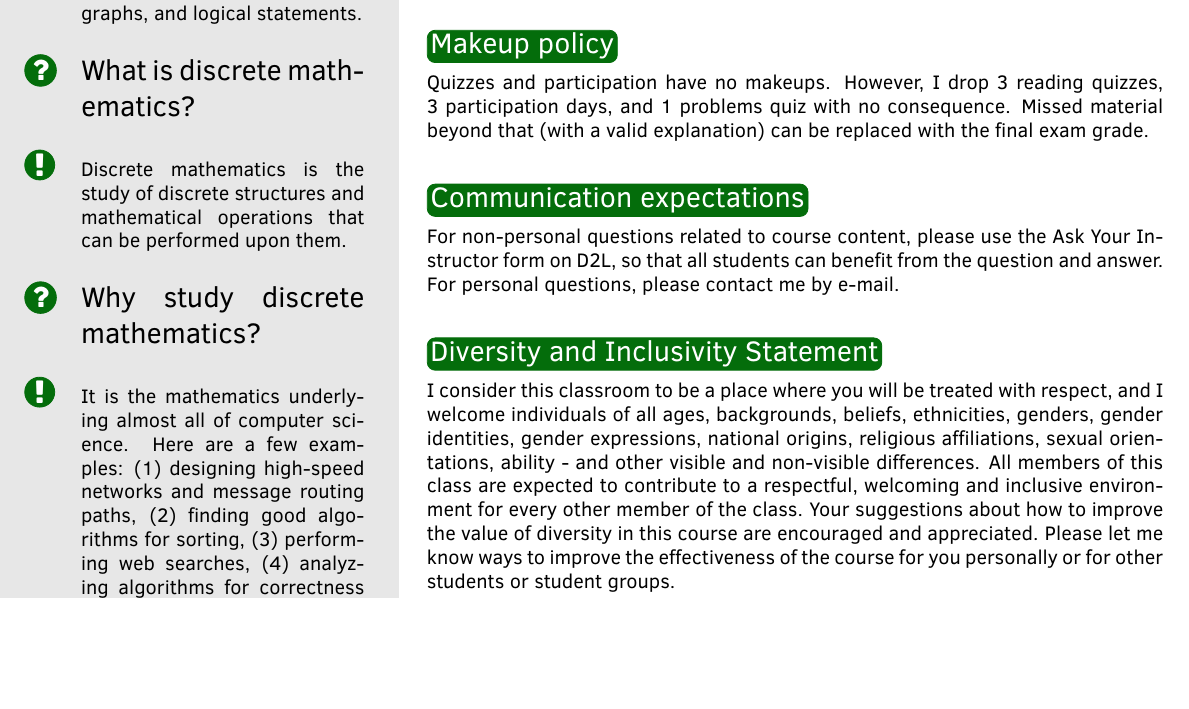
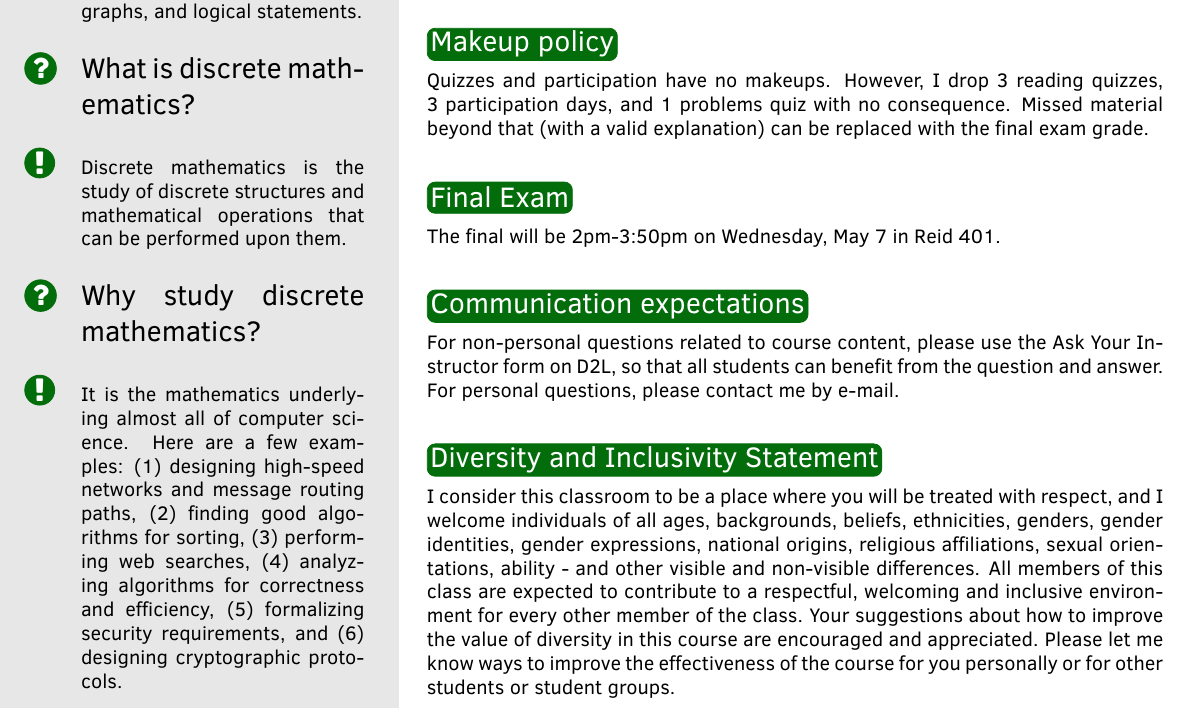
Before and after one commit to gjshort/csci246_spring2025, a LaTeX document (syllabus/syllabus.tex): part of page 2 of 5, cut so that both start at the same text, the shorter picture padded with empty space. Compiled offline with pdfLaTeX.

Commit message:
add final exam location and time

```diff
--- a/syllabus/syllabus.tex
+++ b/syllabus/syllabus.tex
@@ -72,10 +72,10 @@
 \email{michael.wojnowicz@montana.edu}
 
 %%%%%%%%%%%%%%% COURSE  INFO
+\prereq{Prereq: Calculus, although this is not used.}
 \classdays{}
 \classhours{Class meetings: Mon, Wed, Fri 2:10-3p}
 \classloc{Reid 401}
-\prereq{Prereq: Calculus, although this is not used.}
 
 
 
@@ -269,6 +269,11 @@ The purpose of the project is for students to focus on some aspect of discrete m
 Quizzes and participation have no makeups. However, I drop 3 reading quizzes, 3 participation days, and 1 problems quiz with no consequence. Missed material beyond that (with a valid explanation) can be replaced with the final exam grade.
 
 \vspace{0.5cm}
+\section{Final Exam}
+
+The final will be 2pm-3:50pm on Wednesday, May 7 in Reid 401.
+
+\vspace{0.5cm}
 \section{Communication expectations}
 
 For non-personal questions related to course content, please use the Ask Your Instructor form on D2L, so that all students can benefit from the question and answer.   For personal questions, please contact me by e-mail.
```
Also changed, not shown: syllabus/syllabus.pdf.
